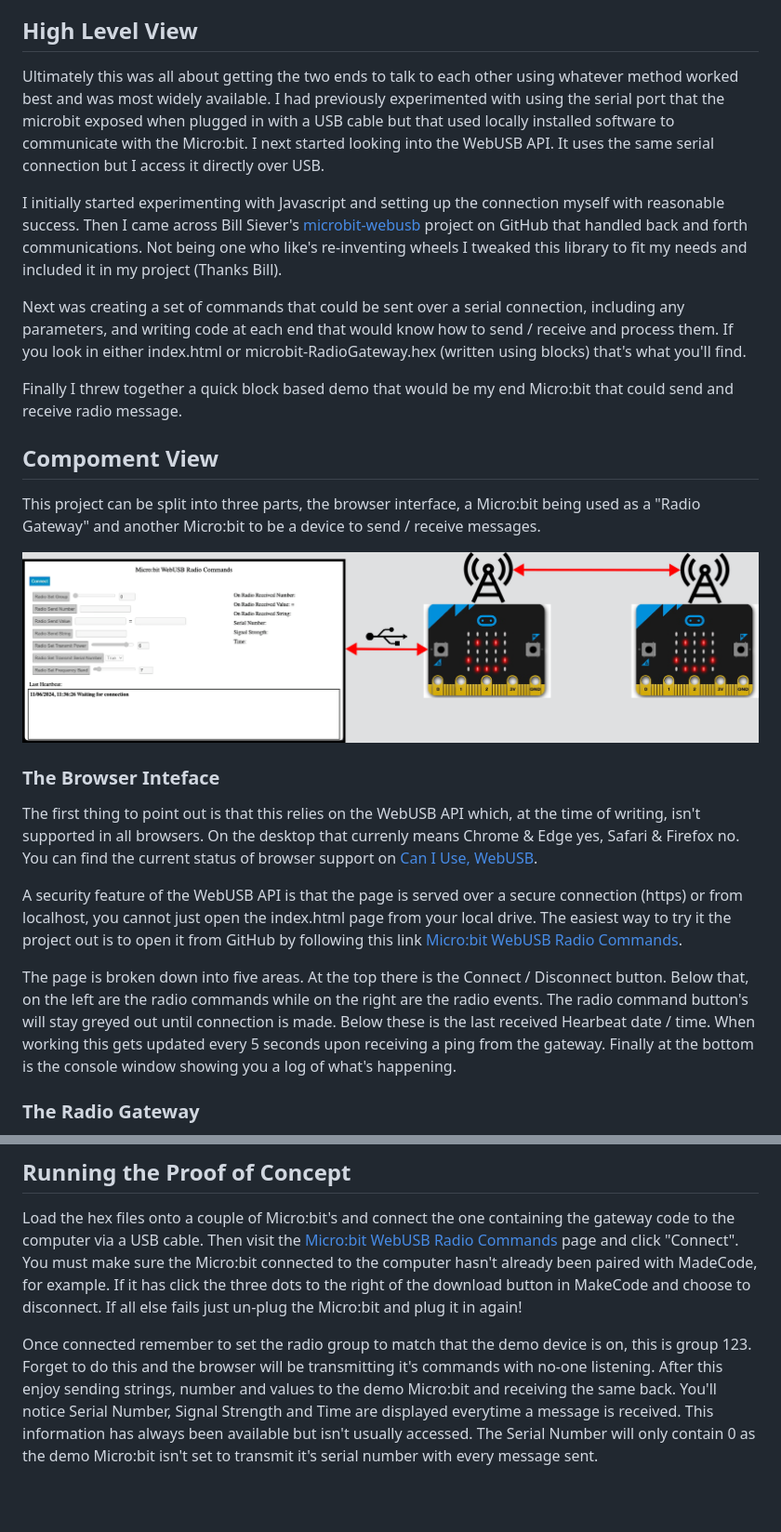
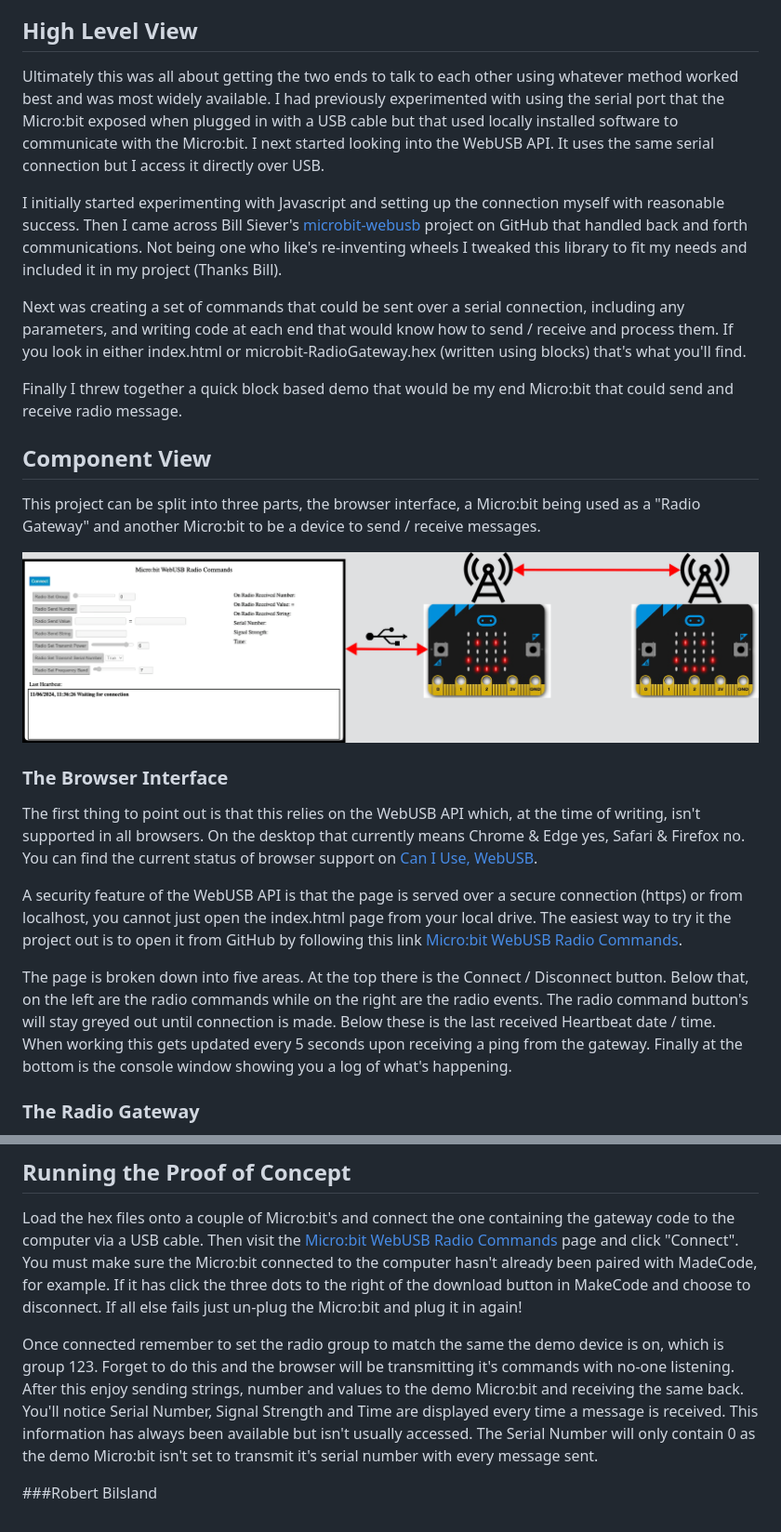
Before and after one commit to RBilsland/MicrobitWebUSBRadioCommands-PoC, a Markdown page: README.md, 2 parts joined by grey strips. Shown: that part at 93% size. GitHub-like rendering; blank space fills up the shorter version.

Commit message:
Tweaked to death!

```diff
--- a/README.md
+++ b/README.md
@@ -3,7 +3,7 @@ I am sharing this as an example of how something can be done rather than a finis
 
 ## High Level View
 
-Ultimately this was all about getting the two ends to talk to each other using whatever method worked best and was most widely available. I had previously experimented with using the serial port that the microbit exposed when plugged in with a USB cable but that used locally installed software to communicate with the Micro:bit. I next started looking into the WebUSB API. It uses the same serial connection but I access it directly over USB.
+Ultimately this was all about getting the two ends to talk to each other using whatever method worked best and was most widely available. I had previously experimented with using the serial port that the Micro:bit exposed when plugged in with a USB cable but that used locally installed software to communicate with the Micro:bit. I next started looking into the WebUSB API. It uses the same serial connection but I access it directly over USB.
 
 I initially started experimenting with Javascript and setting up the connection myself with reasonable success. Then I came across Bill Siever's [microbit-webusb](https://github.com/bsiever/microbit-webusb) project on GitHub that handled back and forth communications. Not being one who like's re-inventing wheels I tweaked this library to fit my needs and included it in my project (Thanks Bill).
 
@@ -11,7 +11,7 @@ Next was creating a set of commands that could be sent over a serial connection,
 
 Finally I threw together a quick block based demo that would be my end Micro:bit that could send and receive radio message.
 
-## Compoment View
+## Component View
 
 This project can be split into three parts, the browser interface, a Micro:bit being used as a "Radio Gateway" and another Micro:bit to be a device to send / receive messages.
 
@@ -19,12 +19,12 @@ This project can be split into three parts, the browser interface, a Micro:bit b
 
 
 
-### The Browser Inteface
-The first thing to point out is that this relies on the WebUSB API which, at the time of writing, isn't supported in all browsers. On the desktop that currenly means Chrome & Edge yes, Safari & Firefox no. You can find the current status of browser support on [Can I Use, WebUSB](https://caniuse.com/webusb).
+### The Browser Interface
+The first thing to point out is that this relies on the WebUSB API which, at the time of writing, isn't supported in all browsers. On the desktop that currently means Chrome & Edge yes, Safari & Firefox no. You can find the current status of browser support on [Can I Use, WebUSB](https://caniuse.com/webusb).
 
 A security feature of the WebUSB API is that the page is served over a secure connection (https) or from localhost, you cannot just open the index.html page from your local drive. The easiest way to try it the project out is to open it from GitHub by following this link [Micro:bit WebUSB Radio Commands](https://rbilsland.github.io/MicrobitWebUSBRadioCommands-PoC/src/).
 
-The page is broken down into five areas. At the top there is the Connect / Disconnect button. Below that, on the left are the radio commands while on the right are the radio events. The radio command button's will stay greyed out until connection is made. Below these is the last received Hearbeat date / time. When working this gets updated every 5 seconds upon receiving a ping from the gateway. Finally at the bottom is the console window showing you a log of what's happening.
+The page is broken down into five areas. At the top there is the Connect / Disconnect button. Below that, on the left are the radio commands while on the right are the radio events. The radio command button's will stay greyed out until connection is made. Below these is the last received Heartbeat date / time. When working this gets updated every 5 seconds upon receiving a ping from the gateway. Finally at the bottom is the console window showing you a log of what's happening.
 
 ### The Radio Gateway
 This handles converting the serially send commands from the browser into radio commands and receiving radio events and sending them back serially to the browser. It also provides an initial handshake with the browser to make sure the gateway code is loaded and also a heartbeat ping every 5 seconds to prove it's still alive.
@@ -39,4 +39,6 @@ You can download the demo hex file by right clicking and saving the following li
 ## Running the Proof of Concept
 Load the hex files onto a couple of Micro:bit's and connect the one containing the gateway code to the computer via a USB cable. Then visit the [Micro:bit WebUSB Radio Commands](https://rbilsland.github.io/MicrobitWebUSBRadioCommands-PoC/src/) page and click "Connect". You must make sure the Micro:bit connected to the computer hasn't already been paired with MadeCode, for example. If it has click the three dots to the right of the download button in MakeCode and choose to disconnect. If all else fails just un-plug the Micro:bit and plug it in again!
 
-Once connected remember to set the radio group to match that the demo device is on, this is group 123. Forget to do this and the browser will be transmitting it's commands with no-one listening. After this enjoy sending strings, number and values to the demo Micro:bit and receiving the same back. You'll notice Serial Number, Signal Strength and Time are displayed everytime a message is received. This information has always been available but isn't usually accessed. The Serial Number will only contain 0 as the demo Micro:bit isn't set to transmit it's serial number with every message sent.
+Once connected remember to set the radio group to match the same the demo device is on, which is group 123. Forget to do this and the browser will be transmitting it's commands with no-one listening. After this enjoy sending strings, number and values to the demo Micro:bit and receiving the same back. You'll notice Serial Number, Signal Strength and Time are displayed every time a message is received. This information has always been available but isn't usually accessed. The Serial Number will only contain 0 as the demo Micro:bit isn't set to transmit it's serial number with every message sent.
+
+###Robert Bilsland
```
